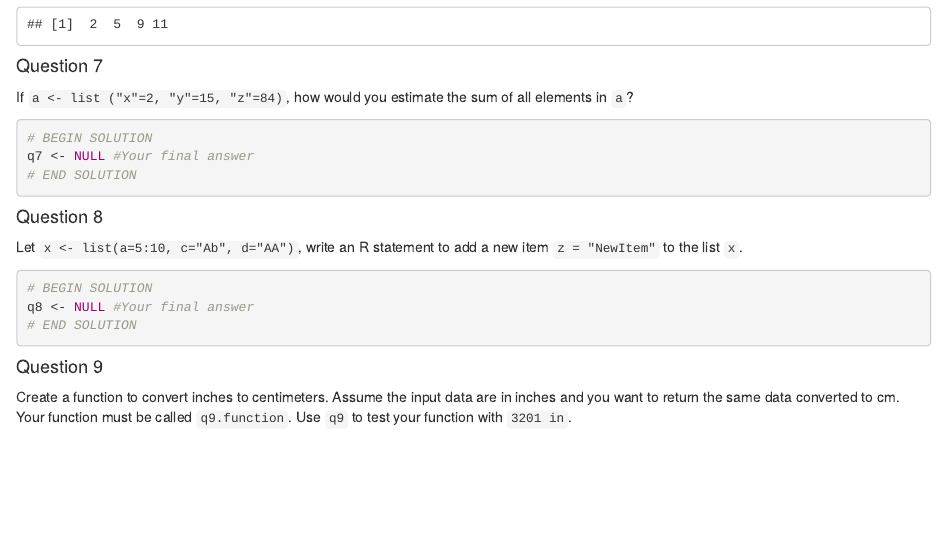
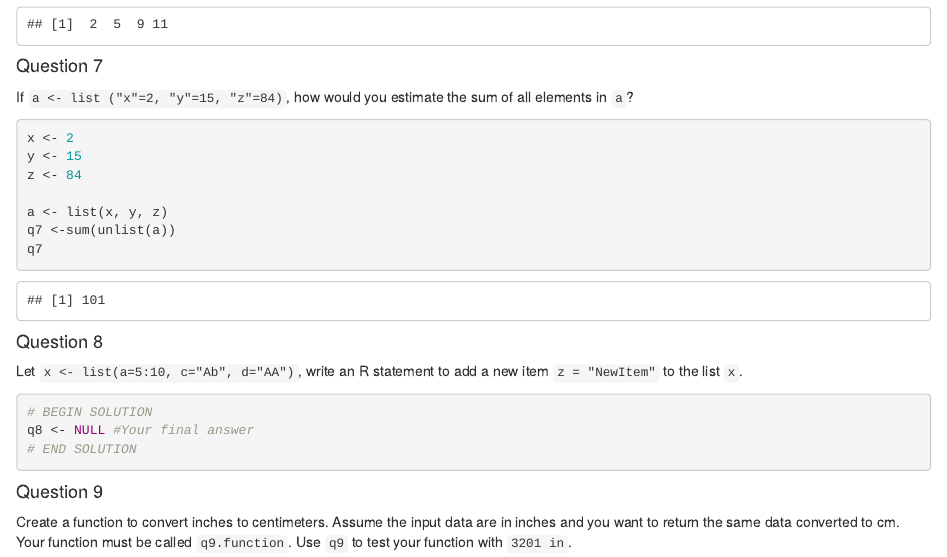
Before and after one commit to CristinaUAMS/INFO523Q12, an R Markdown document (0_HW2.Rmd): the page in a window 1100 px wide, from 3320 px down. The pictures show the output file 0_HW2.html that the author committed with the source, opened offline.

Commit message:
q7 complete

````diff
--- a/0_HW2.Rmd
+++ b/0_HW2.Rmd
@@ -171,9 +171,13 @@ If `a <- list ("x"=2, "y"=15, "z"=84)`, how would you estimate the sum of all el
 
 
 ```{r}
-# BEGIN SOLUTION
-q7 <- NULL #Your final answer
-# END SOLUTION
+x <- 2
+y <- 15
+z <- 84
+
+a <- list(x, y, z)
+q7 <-sum(unlist(a))
+q7
 ```
 
 #### Question 8
````
Also changed, not shown: 0_HW2.html, README.md, 1 other file.
